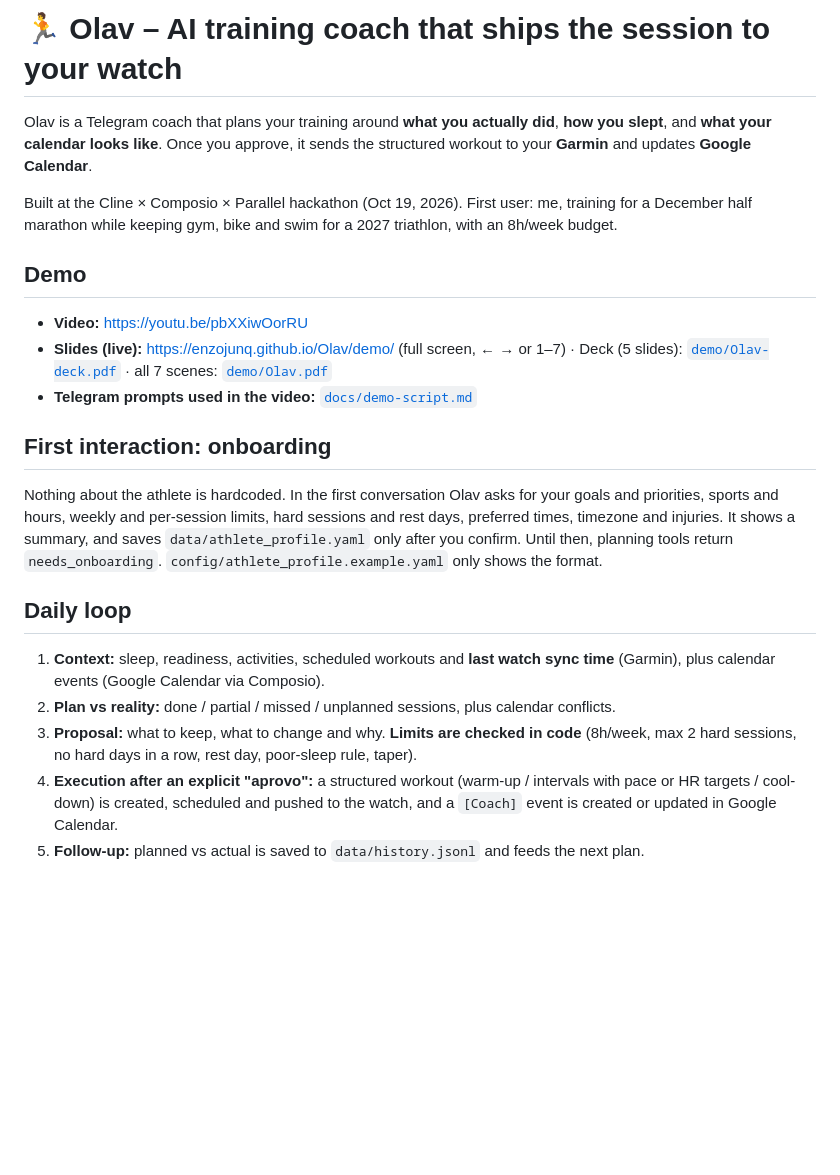
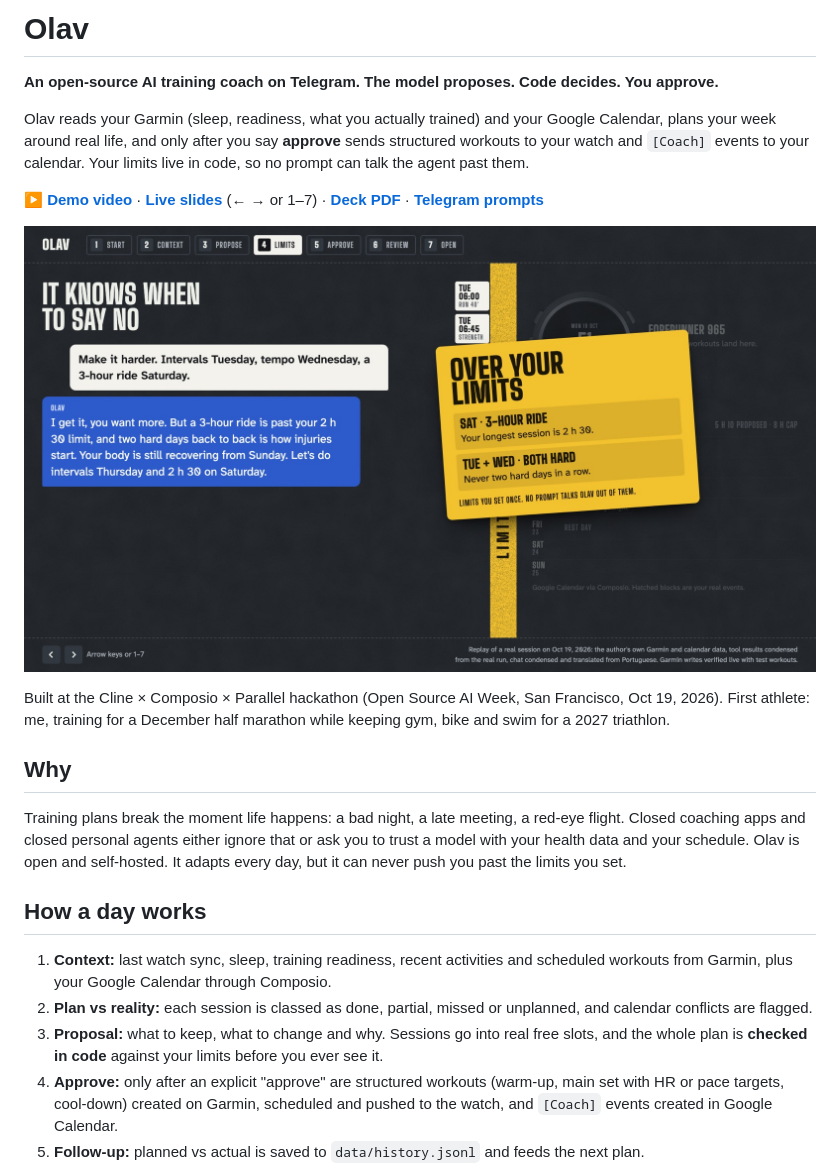
Before and after one commit to enzojunq/Olav, a Markdown page: README.md, the part around one of its changes. Rendered like a GitHub page; pictures changed too: docs/img/olav-limits.jpg (added); blank space fills up the shorter version.

```diff
--- a/README.md
+++ b/README.md
@@ -1,32 +1,37 @@
-# 🏃 Olav – AI training coach that ships the session to your watch
+# Olav
 
-Olav is a Telegram coach that plans your training around **what you actually did**,
-**how you slept**, and **what your calendar looks like**. Once you approve, it sends the
-structured workout to your **Garmin** and updates **Google Calendar**.
+**An open-source AI training coach on Telegram. The model proposes. Code decides. You approve.**
 
-Built at the Cline × Composio × Parallel hackathon (Oct 19, 2026). First user: me,
-training for a December half marathon while keeping gym, bike and swim for a 2027 triathlon,
-with an 8h/week budget.
+Olav reads your Garmin (sleep, readiness, what you actually trained) and your Google Calendar,
+plans your week around real life, and only after you say **approve** sends structured workouts
+to your watch and `[Coach]` events to your calendar. Your limits live in code, so no prompt can
+talk the agent past them.
 
-## Demo
-- **Video:** https://youtu.be/pbXXiwOorRU
-- **Slides (live):** https://enzojunq.github.io/Olav/demo/ (full screen, ← → or 1–7) · Deck (5 slides): [`demo/Olav-deck.pdf`](demo/Olav-deck.pdf) · all 7 scenes: [`demo/Olav.pdf`](demo/Olav.pdf)
-- **Telegram prompts used in the video:** [`docs/demo-script.md`](docs/demo-script.md)
+**[▶ Demo video](https://youtu.be/pbXXiwOorRU)** · **[Live slides](https://enzojunq.github.io/Olav/demo/)** (← → or 1–7) · **[Deck PDF](demo/Olav-deck.pdf)** · **[Telegram prompts](docs/demo-script.md)**
 
-## First interaction: onboarding
-Nothing about the athlete is hardcoded. In the first conversation Olav asks for your goals and priorities,
-sports and hours, weekly and per-session limits, hard sessions and rest days, preferred times,
-timezone and injuries. It shows a summary, and saves `data/athlete_profile.yaml` only after you confirm.
-Until then, planning tools return `needs_onboarding`. `config/athlete_profile.example.yaml` only shows the format.
+![Olav refusing a plan that breaks the athlete's limits](docs/img/olav-limits.jpg)
 
-## Daily loop
-1. **Context:** sleep, readiness, activities, scheduled workouts and **last watch sync time**
-   (Garmin), plus calendar events (Google Calendar via Composio).
-2. **Plan vs reality:** done / partial / missed / unplanned sessions, plus calendar conflicts.
-3. **Proposal:** what to keep, what to change and why. **Limits are checked in code**
-   (8h/week, max 2 hard sessions, no hard days in a row, rest day, poor-sleep rule, taper).
-4. **Execution after an explicit "aprovo":** a structured workout (warm-up / intervals with
-   pace or HR targets / cool-down) is created, scheduled and pushed to the watch, and a
-   `[Coach]` event is created or updated in Google Calendar.
+Built at the Cline × Composio × Parallel hackathon (Open Source AI Week, San Francisco,
+Oct 19, 2026). First athlete: me, training for a December half marathon while keeping gym,
+bike and swim for a 2027 triathlon.
+
+## Why
+
+Training plans break the moment life happens: a bad night, a late meeting, a red-eye flight.
+Closed coaching apps and closed personal agents either ignore that or ask you to trust a model
+with your health data and your schedule. Olav is open and self-hosted. It adapts every day,
+but it can never push you past the limits you set.
+
+## How a day works
+
+1. **Context:** last watch sync, sleep, training readiness, recent activities and scheduled
+   workouts from Garmin, plus your Google Calendar through Composio.
+2. **Plan vs reality:** each session is classed as done, partial, missed or unplanned, and
+   calendar conflicts are flagged.
+3. **Proposal:** what to keep, what to change and why. Sessions go into real free slots, and
+   the whole plan is **checked in code** against your limits before you ever see it.
+4. **Approve:** only after an explicit "approve" are structured workouts (warm-up, main set
+   with HR or pace targets, cool-down) created on Garmin, scheduled and pushed to the watch,
+   and `[Coach]` events created in Google Calendar.
 5. **Follow-up:** planned vs actual is saved to `data/history.jsonl` and feeds the next plan.
 
```
Also changed, not shown: other parts of README.md (+75 -42 lines), docs/img/olav-approve.jpg (added).
